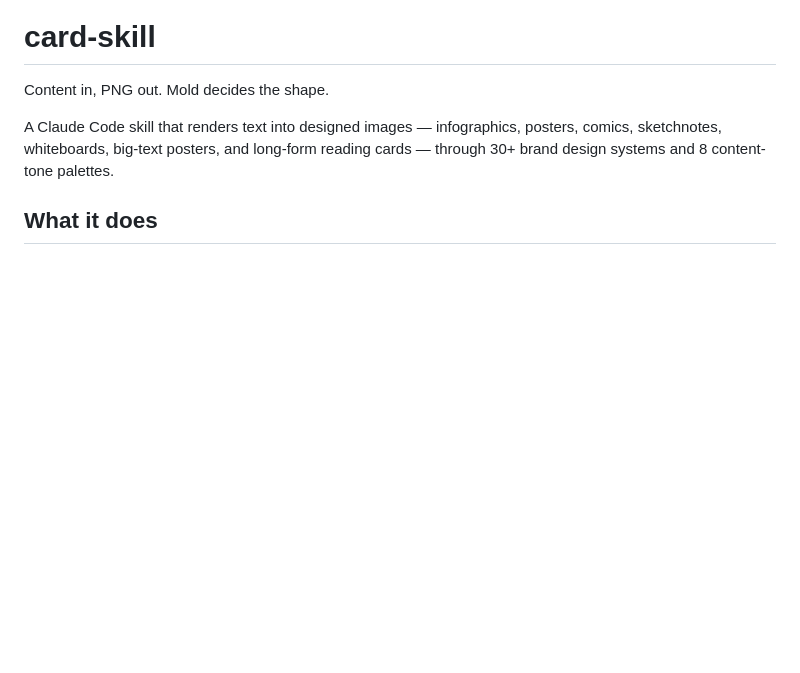
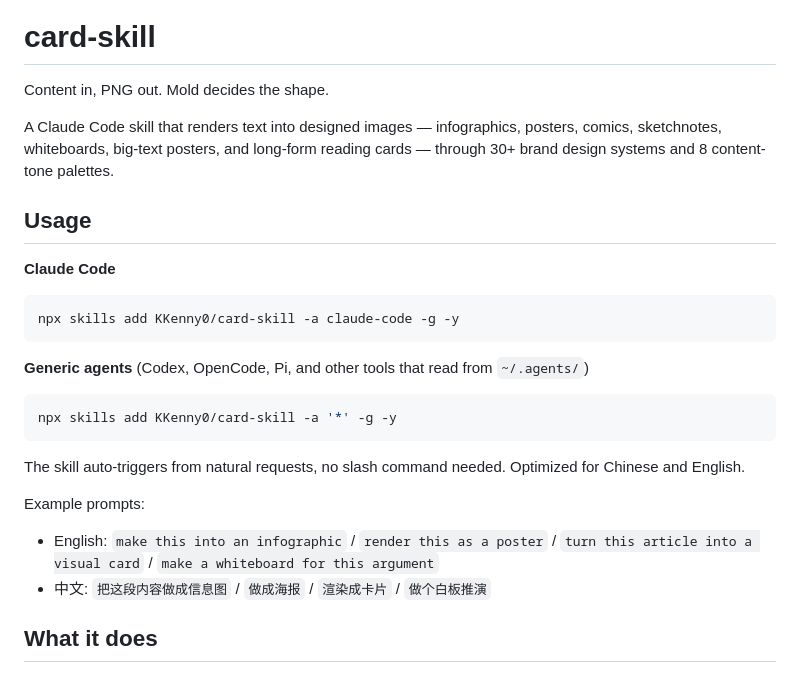
Before and after one commit to KKenny0/card-skill, a Markdown page: README.md, the part around the change. GitHub-like rendering; blank space fills up the shorter version.

Commit message:
docs(readme): add Usage section with npx skills install commands
Co-Authored-By: Claude Opus 4.6 <noreply@anthropic.com>

````diff
--- a/README.md
+++ b/README.md
@@ -5,6 +5,27 @@
 Content in, PNG out. Mold decides the shape.
 
 A Claude Code skill that renders text into designed images — infographics, posters, comics, sketchnotes, whiteboards, big-text posters, and long-form reading cards — through 30+ brand design systems and 8 content-tone palettes.
+
+## Usage
+
+**Claude Code**
+
+```bash
+npx skills add KKenny0/card-skill -a claude-code -g -y
+```
+
+**Generic agents** (Codex, OpenCode, Pi, and other tools that read from `~/.agents/`)
+
+```bash
+npx skills add KKenny0/card-skill -a '*' -g -y
+```
+
+The skill auto-triggers from natural requests, no slash command needed. Optimized for Chinese and English.
+
+Example prompts:
+
+- English: `make this into an infographic` / `render this as a poster` / `turn this article into a visual card` / `make a whiteboard for this argument`
+- 中文: `把这段内容做成信息图` / `做成海报` / `渲染成卡片` / `做个白板推演`
 
 ## What it does
 
````
